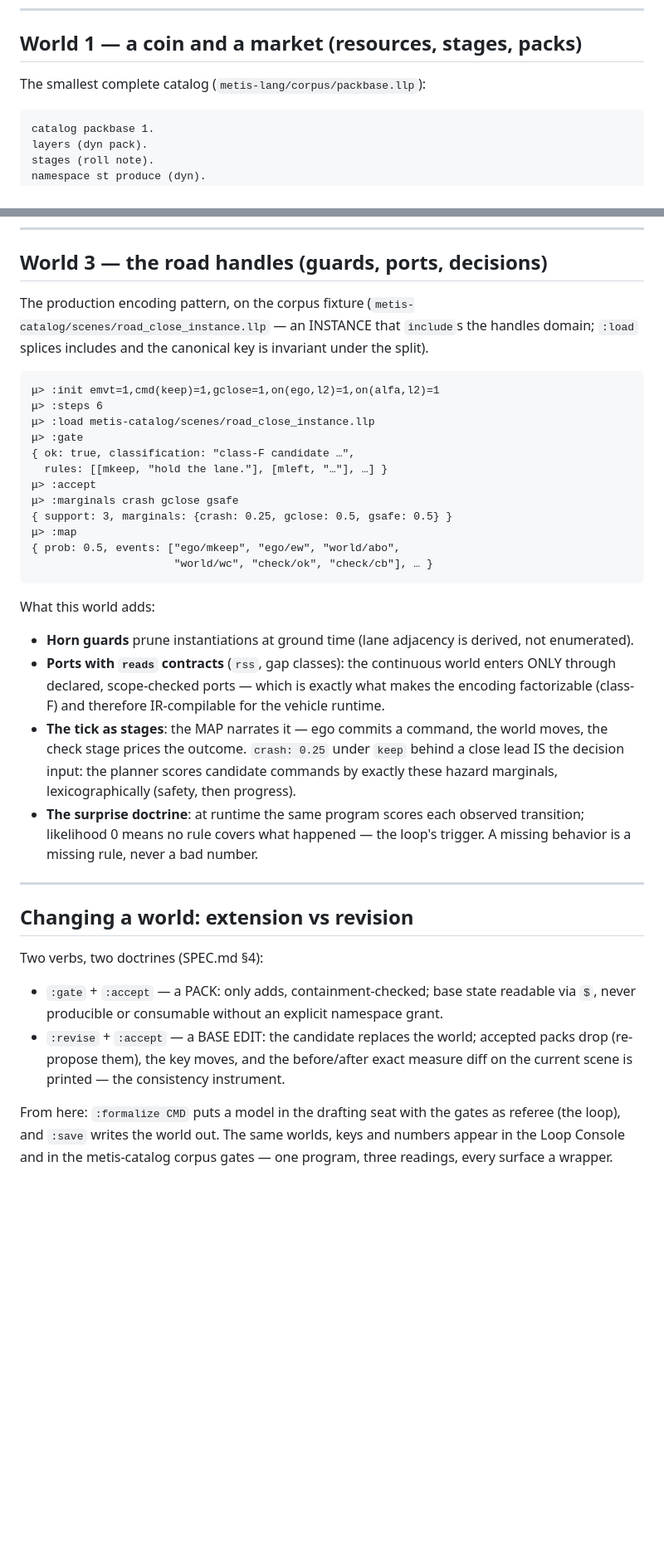
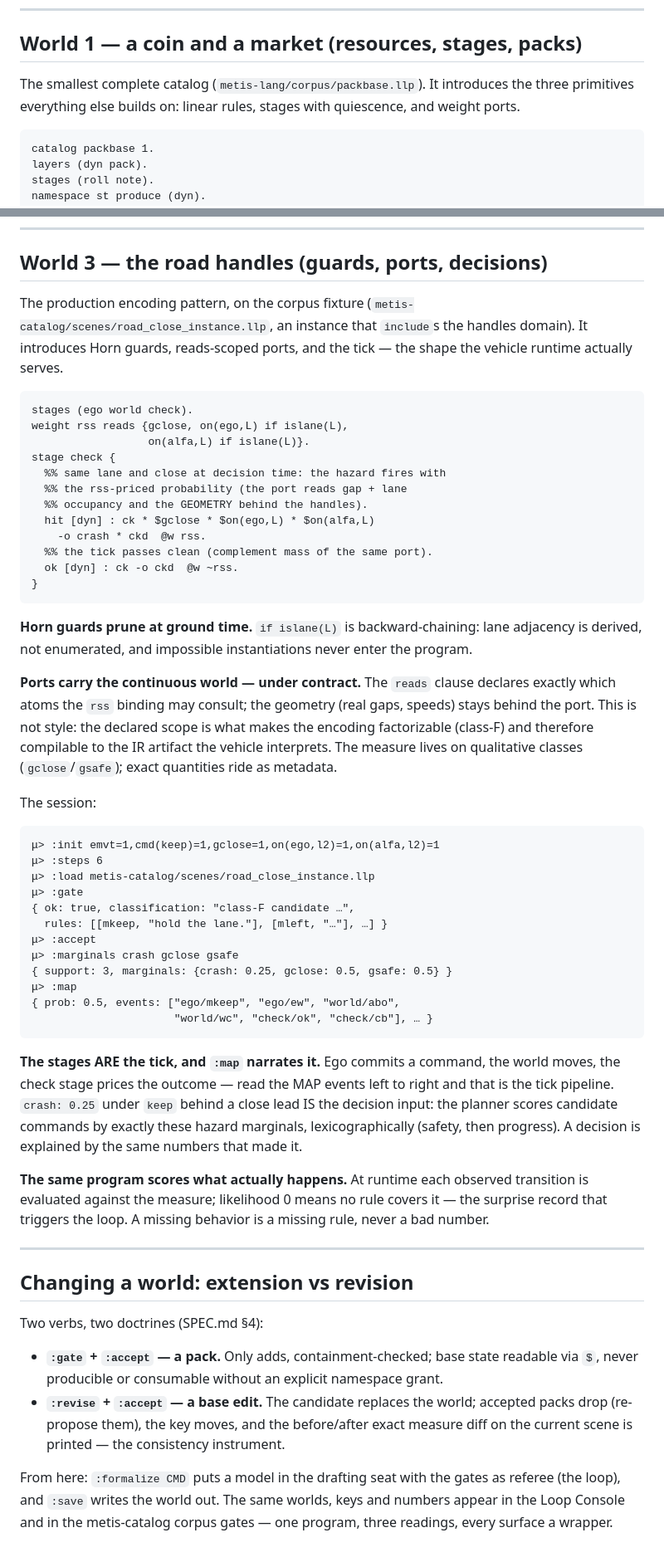
Before and after one commit to metis-lang-dev/metis-loop, a Markdown page: docs/TUTORIAL.md, 2 parts joined by grey strips. Shown at 83% size. GitHub-like rendering; blank space fills up the shorter version.

```diff
--- a/docs/TUTORIAL.md
+++ b/docs/TUTORIAL.md
@@ -18,7 +18,9 @@ disagree, because they are readings of the same object.
 
 ## World 1 — a coin and a market (resources, stages, packs)
 
-The smallest complete catalog (`metis-lang/corpus/packbase.llp`):
+The smallest complete catalog (`metis-lang/corpus/packbase.llp`).
+It introduces the three primitives everything else builds on: linear
+rules, stages with quiescence, and weight ports.
 
     catalog packbase 1.
     layers (dyn pack).
@@ -178,9 +205,37 @@ exact under direction.
 ## World 3 — the road handles (guards, ports, decisions)
 
 The production encoding pattern, on the corpus fixture
-(`metis-catalog/scenes/road_close_instance.llp` — an INSTANCE that
-`include`s the handles domain; `:load` splices includes and the
-canonical key is invariant under the split).
+(`metis-catalog/scenes/road_close_instance.llp`, an instance that
+`include`s the handles domain). It introduces Horn guards,
+reads-scoped ports, and the tick — the shape the vehicle runtime
+actually serves.
+
+    stages (ego world check).
+    weight rss reads {gclose, on(ego,L) if islane(L),
+                      on(alfa,L) if islane(L)}.
+    stage check {
+      %% same lane and close at decision time: the hazard fires with
+      %% the rss-priced probability (the port reads gap + lane
+      %% occupancy and the GEOMETRY behind the handles).
+      hit [dyn] : ck * $gclose * $on(ego,L) * $on(alfa,L)
+        -o crash * ckd  @w rss.
+      %% the tick passes clean (complement mass of the same port).
+      ok [dyn] : ck -o ckd  @w ~rss.
+    }
+
+**Horn guards prune at ground time.** `if islane(L)` is
+backward-chaining: lane adjacency is derived, not enumerated, and
+impossible instantiations never enter the program.
+
+**Ports carry the continuous world — under contract.** The `reads`
+clause declares exactly which atoms the `rss` binding may consult;
+the geometry (real gaps, speeds) stays behind the port. This is not
+style: the declared scope is what makes the encoding factorizable
+(class-F) and therefore compilable to the IR artifact the vehicle
+interprets. The measure lives on qualitative classes
+(`gclose`/`gsafe`); exact quantities ride as metadata.
+
+The session:
 
     μ> :init emvt=1,cmd(keep)=1,gclose=1,on(ego,l2)=1,on(alfa,l2)=1
     μ> :steps 6
@@ -195,23 +250,18 @@ canonical key is invariant under the split).
     { prob: 0.5, events: ["ego/mkeep", "ego/ew", "world/abo",
                           "world/wc", "check/ok", "check/cb"], … }
 
-What this world adds:
+**The stages ARE the tick, and `:map` narrates it.** Ego commits a
+command, the world moves, the check stage prices the outcome — read
+the MAP events left to right and that is the tick pipeline.
+`crash: 0.25` under `keep` behind a close lead IS the decision
+input: the planner scores candidate commands by exactly these
+hazard marginals, lexicographically (safety, then progress). A
+decision is explained by the same numbers that made it.
 
-- **Horn guards** prune instantiations at ground time (lane
-  adjacency is derived, not enumerated).
-- **Ports with `reads` contracts** (`rss`, gap classes): the
-  continuous world enters ONLY through declared, scope-checked
-  ports — which is exactly what makes the encoding factorizable
-  (class-F) and therefore IR-compilable for the vehicle runtime.
-- **The tick as stages**: the MAP narrates it — ego commits a
-  command, the world moves, the check stage prices the outcome.
-  `crash: 0.25` under `keep` behind a close lead IS the decision
-  input: the planner scores candidate commands by exactly these
-  hazard marginals, lexicographically (safety, then progress).
-- **The surprise doctrine**: at runtime the same program scores each
-  observed transition; likelihood 0 means no rule covers what
-  happened — the loop's trigger. A missing behavior is a missing
-  rule, never a bad number.
+**The same program scores what actually happens.** At runtime each
+observed transition is evaluated against the measure; likelihood 0
+means no rule covers it — the surprise record that triggers the
+loop. A missing behavior is a missing rule, never a bad number.
 
 ---
 
@@ -219,16 +269,16 @@ What this world adds:
 
 Two verbs, two doctrines (SPEC.md §4):
 
-- `:gate` + `:accept` — a PACK: only adds, containment-checked;
+- **`:gate` + `:accept` — a pack.** Only adds, containment-checked;
   base state readable via `$`, never producible or consumable
   without an explicit namespace grant.
-- `:revise` + `:accept` — a BASE EDIT: the candidate replaces the
-  world; accepted packs drop (re-propose them), the key moves, and
-  the before/after exact measure diff on the current scene is
+- **`:revise` + `:accept` — a base edit.** The candidate replaces
+  the world; accepted packs drop (re-propose them), the key moves,
+  and the before/after exact measure diff on the current scene is
   printed — the consistency instrument.
 
 From here: `:formalize CMD` puts a model in the drafting seat with
 the gates as referee (the loop), and `:save` writes the world out.
 The same worlds, keys and numbers appear in the Loop Console and in
-the metis-catalog corpus gates — one program, three readings,
-every surface a wrapper.
+the metis-catalog corpus gates — one program, three readings, every
+surface a wrapper.
```
Also changed, not shown: other parts of docs/TUTORIAL.md (+57 -32 lines).
